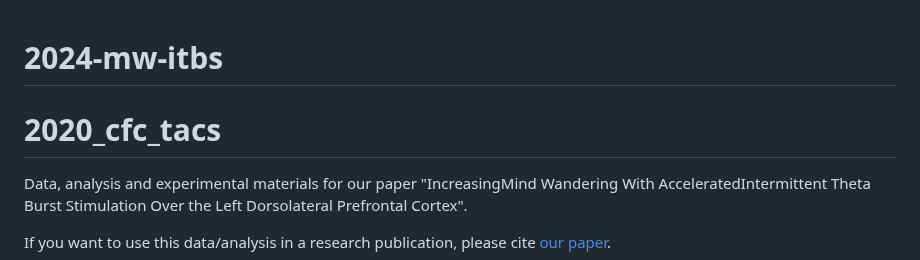
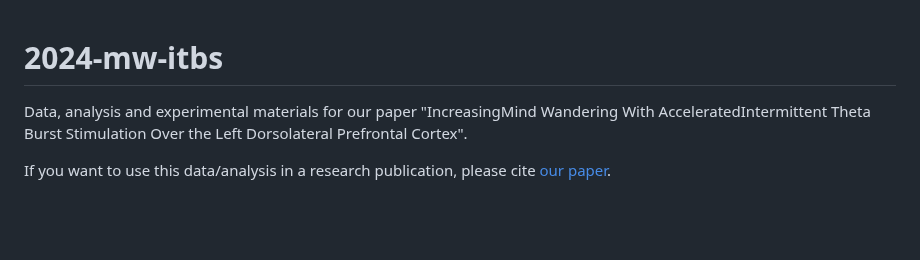
Before and after one commit to cogneuro-uit/mw-itbs-dlpfc--2021, a Markdown page: README.md, the part around the change. Rendered like a GitHub page; blank space fills up the shorter version.

```diff
--- a/README.md
+++ b/README.md
@@ -1,6 +1,4 @@
 # 2024-mw-itbs
-
-# 2020_cfc_tacs
 Data, analysis and experimental materials for our paper "IncreasingMind Wandering With AcceleratedIntermittent Theta Burst Stimulation Over the Left Dorsolateral Prefrontal Cortex".
 
 If you want to use this data/analysis in a research publication, please cite [our paper](https://doi.org/10.31234/osf.io/fkx3w).
```
